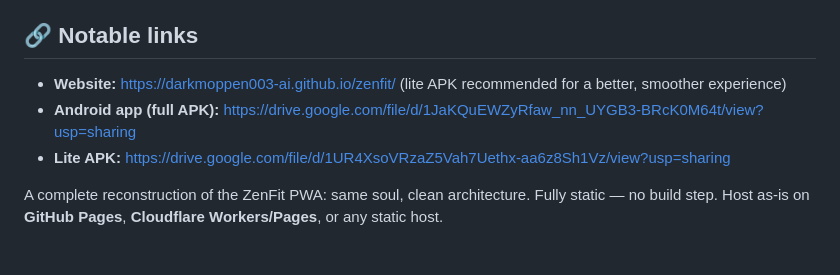
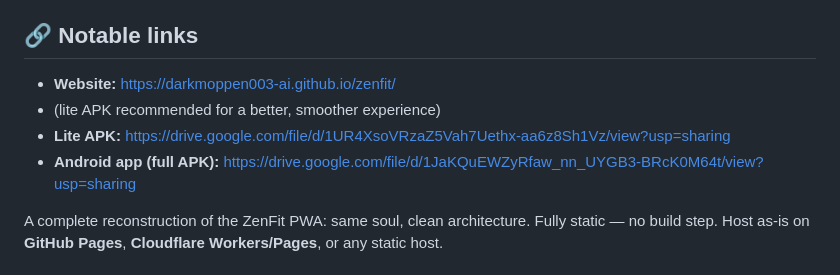
Before and after one commit to darkmoppen003-ai/zenfit, a Markdown page: readme.md, the part around the change. Rendered like a GitHub page.

Commit message:
Refactor notable links in readme.md
Updated notable links section with improved formatting.

```diff
--- a/readme.md
+++ b/readme.md
@@ -4,9 +4,10 @@
 
 ## 🔗 Notable links
 
-- **Website:** https://darkmoppen003-ai.github.io/zenfit/ (lite APK recommended for a better, smoother experience)
+- **Website:** https://darkmoppen003-ai.github.io/zenfit/
+- (lite APK recommended for a better, smoother experience)
+- **Lite APK:** https://drive.google.com/file/d/1UR4XsoVRzaZ5Vah7Uethx-aa6z8Sh1Vz/view?usp=sharing
 - **Android app (full APK):** https://drive.google.com/file/d/1JaKQuEWZyRfaw_nn_UYGB3-BRcK0M64t/view?usp=sharing
-- **Lite APK:** https://drive.google.com/file/d/1UR4XsoVRzaZ5Vah7Uethx-aa6z8Sh1Vz/view?usp=sharing
 
 A complete reconstruction of the ZenFit PWA: same soul, clean architecture.
 Fully static — no build step. Host as-is on **GitHub Pages**, **Cloudflare Workers/Pages**, or any static host.
```
